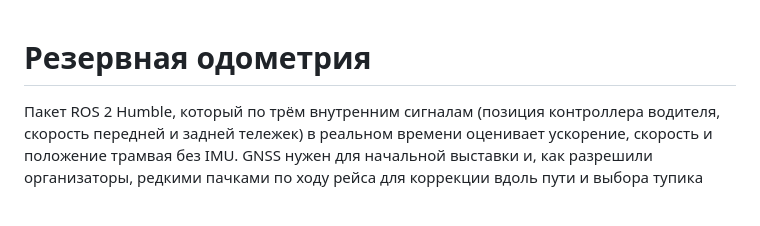
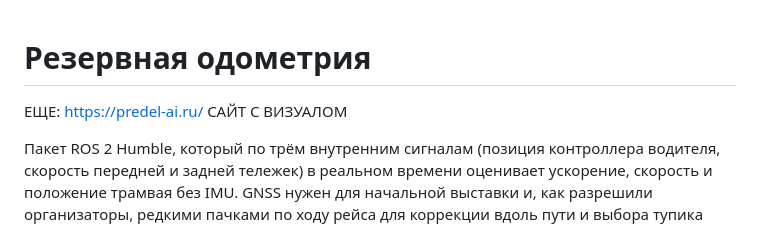
Before and after one commit to temurysega/odometria, a Markdown page: README.md, the part around the change. Rendered like a GitHub page; blank space fills up the shorter version.

Commit message:
Обновлен README

```diff
--- a/README.md
+++ b/README.md
@@ -1,4 +1,8 @@
 # Резервная одометрия
+
+ЕЩЕ: https://predel-ai.ru/ САЙТ С ВИЗУАЛОМ
+
+
 
 Пакет ROS 2 Humble, который по трём внутренним сигналам (позиция контроллера водителя, скорость передней и задней тележек) в реальном времени оценивает ускорение, скорость и положение трамвая без IMU. GNSS нужен для начальной выставки и, как разрешили организаторы, редкими пачками по ходу рейса для коррекции вдоль пути и выбора тупика конечной; при `gnss_correction: false` подписки на GNSS после выставки уничтожаются. Положение `base_link` публикуется в плоских координатах MGRS с высотой, как ответили эксперты кейса, в той же системе, что и карты организаторов.
 
```
